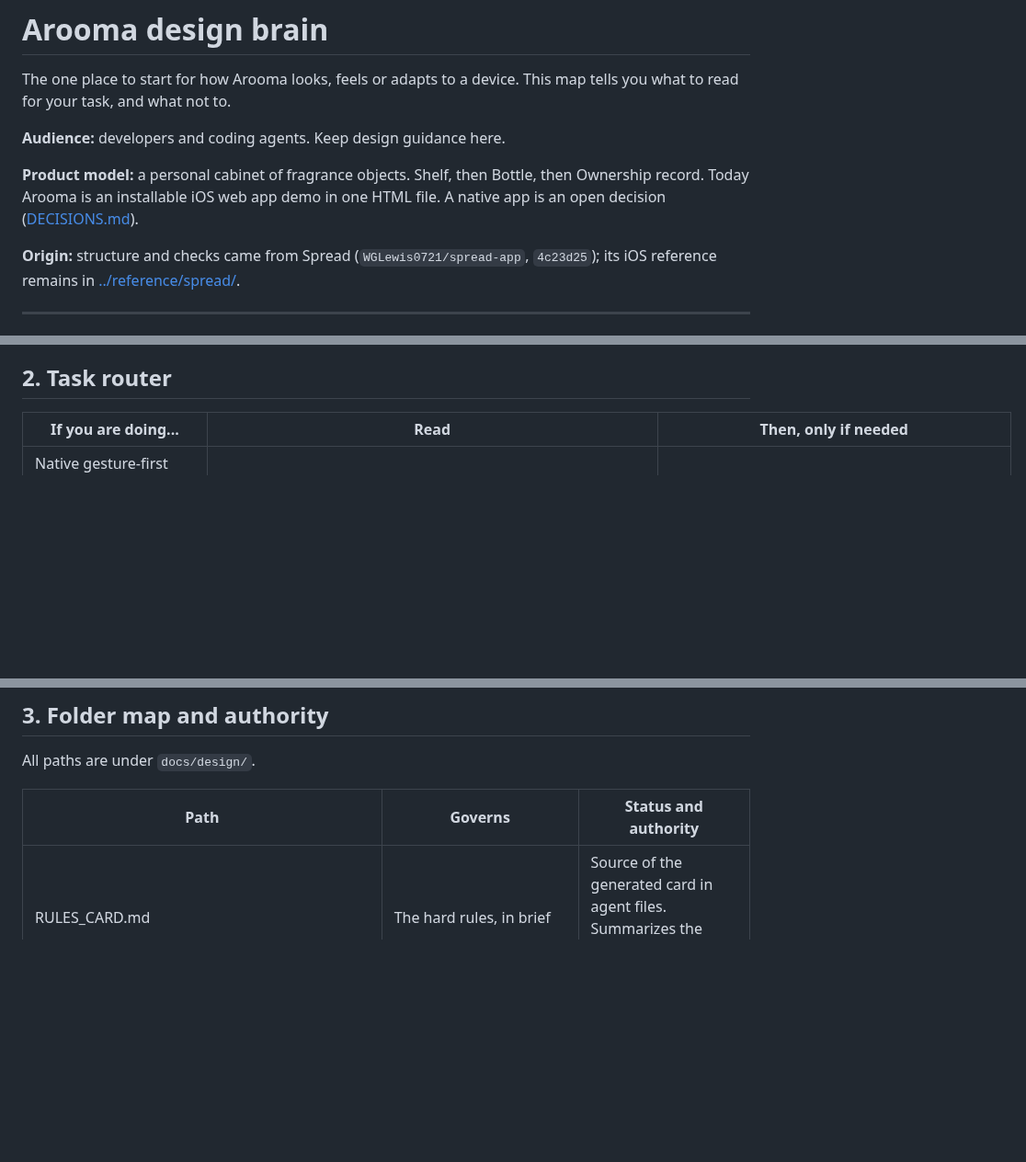
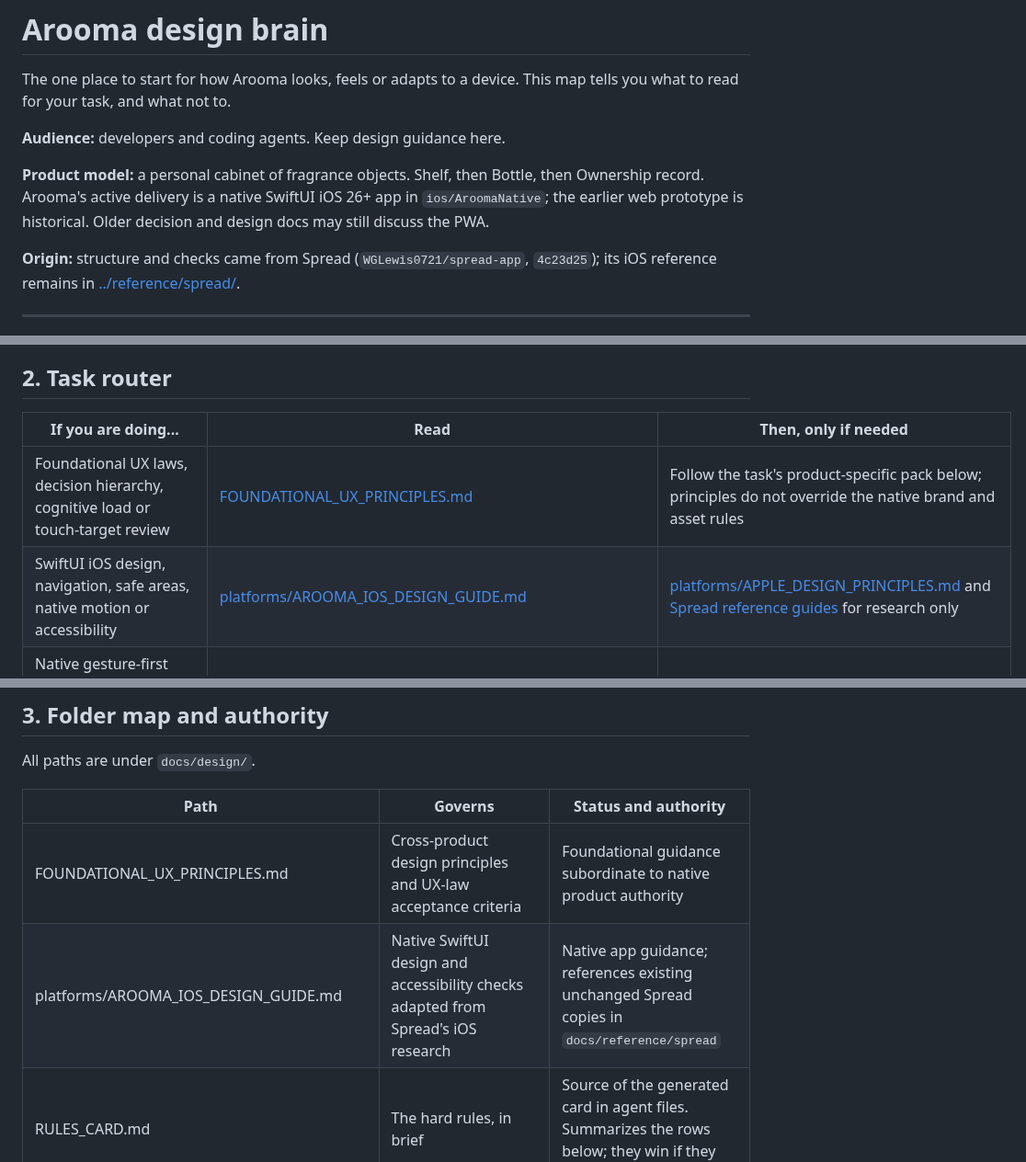
Before and after one commit to WGLewis0721/Arooma-App, a Markdown page: docs/design/README.md, 3 parts joined by grey strips. Shown at 92% size. Rendered like a GitHub page; blank space fills up the shorter version.

Commit message:
docs: link UX baseline and native iOS design guidance

```diff
--- a/docs/design/README.md
+++ b/docs/design/README.md
@@ -4,7 +4,7 @@ The one place to start for how Arooma looks, feels or adapts to a device. This m
 
 **Audience:** developers and coding agents. Keep design guidance here.
 
-**Product model:** a personal cabinet of fragrance objects. Shelf, then Bottle, then Ownership record. Today Arooma is an installable iOS web app demo in one HTML file. A native app is an open decision ([DECISIONS.md](DECISIONS.md)).
+**Product model:** a personal cabinet of fragrance objects. Shelf, then Bottle, then Ownership record. Arooma's active delivery is a native SwiftUI iOS 26+ app in `ios/AroomaNative`; the earlier web prototype is historical. Older decision and design docs may still discuss the PWA.
 
 **Origin:** structure and checks came from Spread (`WGLewis0721/spread-app`, `4c23d25`); its iOS reference remains in [../reference/spread/](../reference/spread/README.md).
 
@@ -32,6 +32,8 @@ Open decisions: [DECISIONS.md](DECISIONS.md).
 
 | If you are doing... | Read | Then, only if needed |
 | --- | --- | --- |
+| Foundational UX laws, decision hierarchy, cognitive load or touch-target review | [FOUNDATIONAL_UX_PRINCIPLES.md](FOUNDATIONAL_UX_PRINCIPLES.md) | Follow the task's product-specific pack below; principles do not override the native brand and asset rules |
+| SwiftUI iOS design, navigation, safe areas, native motion or accessibility | [platforms/AROOMA_IOS_DESIGN_GUIDE.md](platforms/AROOMA_IOS_DESIGN_GUIDE.md) | [platforms/APPLE_DESIGN_PRINCIPLES.md](platforms/APPLE_DESIGN_PRINCIPLES.md) and [Spread reference guides](../reference/spread/README.md) for research only |
 | Native gesture-first cards, Wishlist, scan destination choices, image sharing, quick fragrance insights or advanced search | [specs/2026-10-31-gesture-first-wishlist-discovery.md](specs/2026-10-31-gesture-first-wishlist-discovery.md) | [Opus implementation prompt](prompts/OPUS_55_GESTURE_FIRST_WISHLIST_DISCOVERY.md) and [native motion spec](specs/2026-10-31-native-premium-motion-interaction-system.md); do not assume a verified catalog or media license |
 | Real fragrance catalog, brand-photo use, independent-app disclosure, image rights, ads or optional IAP planning | [specs/2026-10-30-unofficial-companion-strategy.md](specs/2026-10-30-unofficial-companion-strategy.md) | [brand/THIRD_PARTY_CONTENT_POLICY.md](brand/THIRD_PARTY_CONTENT_POLICY.md). Strategy only; do not import or publish third-party media based on these docs |
 | Generate a standalone holographic/overframe fragrance collectible image pair | [packs/collectible-image-generation.md](packs/collectible-image-generation.md) | [brand/COLLECTIBLE_CARD_ART_DIRECTION.md](brand/COLLECTIBLE_CARD_ART_DIRECTION.md) sections 1-6 and [production handbook](brand/COLLECTIBLE_CARD_PRODUCTION.md); this is **not** the normal cabinet card style |
@@ -55,6 +57,8 @@ All paths are under `docs/design/`.
 
 | Path | Governs | Status and authority |
 | --- | --- | --- |
+| FOUNDATIONAL_UX_PRINCIPLES.md | Cross-product design principles and UX-law acceptance criteria | Foundational guidance subordinate to native product authority |
+| platforms/AROOMA_IOS_DESIGN_GUIDE.md | Native SwiftUI design and accessibility checks adapted from Spread's iOS research | Native app guidance; references existing unchanged Spread copies in `docs/reference/spread` |
 | RULES_CARD.md | The hard rules, in brief | Source of the generated card in agent files. Summarizes the rows below; they win if they differ |
 | DECISIONS.md | Open decisions and the decision log | Current |
 | PLAN_SPEC_PROTOCOL.md, specs/TEMPLATE.md | How every plan and spec is made and shaped | Process authority; never overrides a design rule |
```
Also changed, not shown: other parts of docs/design/README.md (+1 -1 lines).
